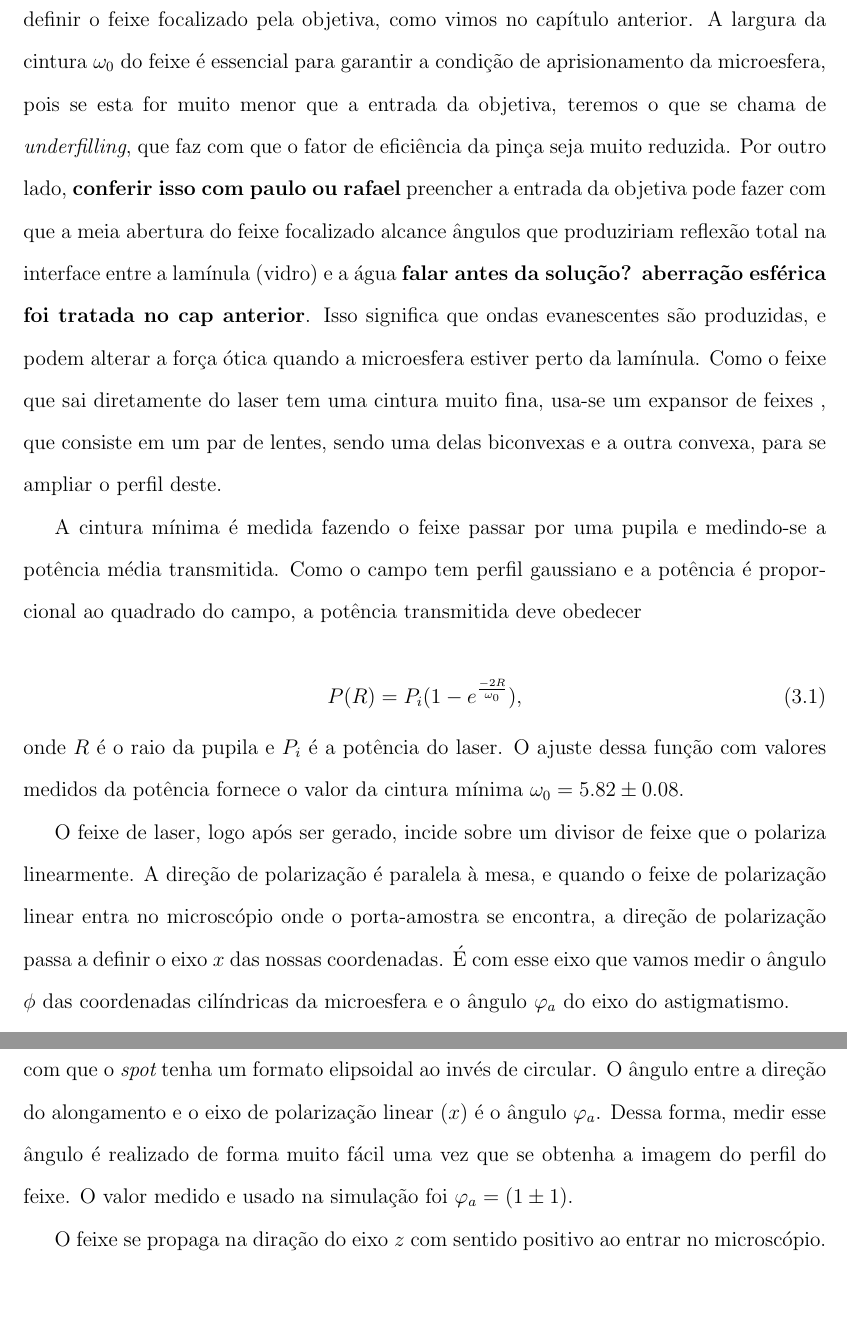
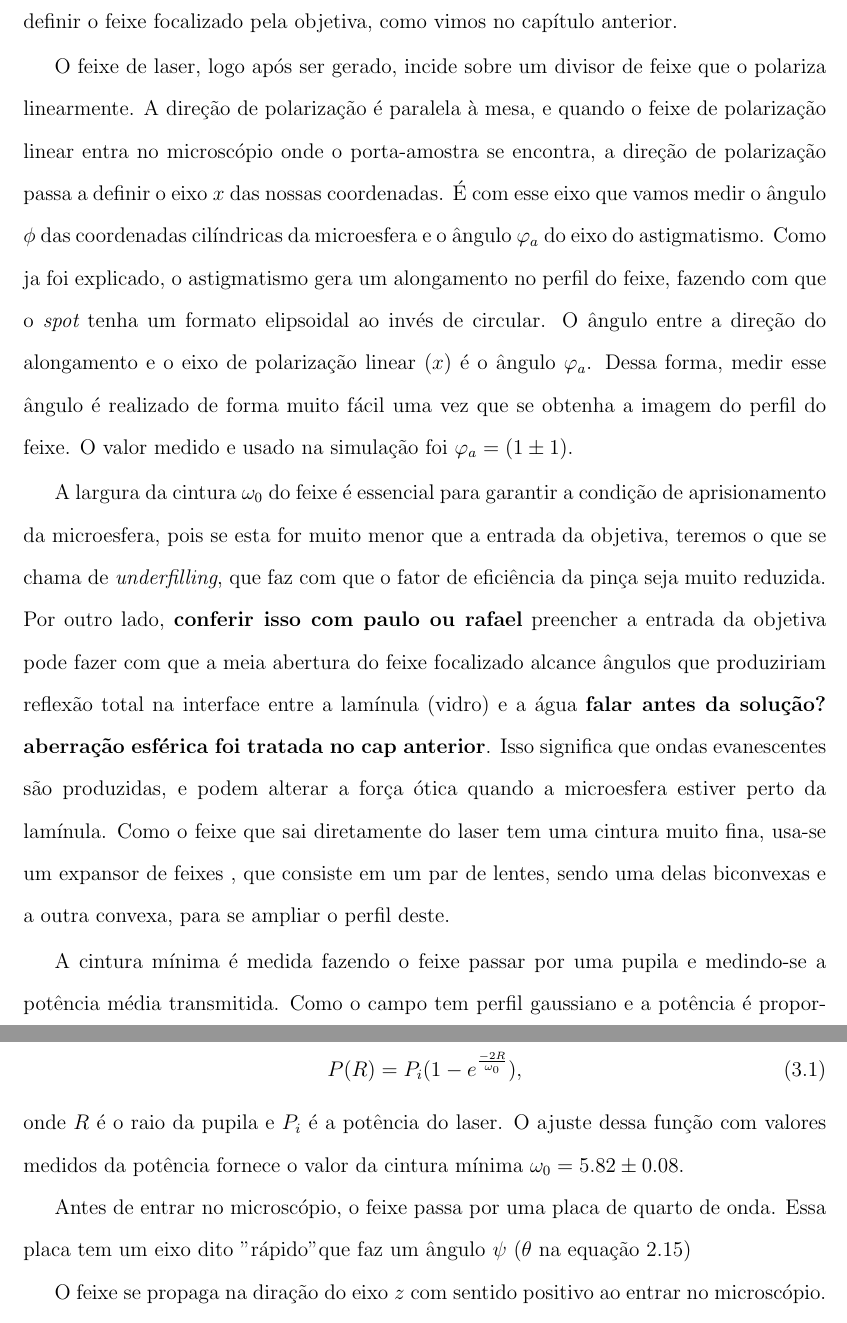
Before and after one commit to arthurluna/Master_thesis, a LaTeX thesis (tese.tex, which reads capitulo3.tex): two parts of pages 26 and 27 of 33, joined at a grey line, cut so that both start at the same text, the shorter picture padded with empty space. Compiled offline with pdfLaTeX; the source files are stored in an older character set and shown here as Unicode.

Commit message:
alterações totais 17/06

```diff
--- a/capitulo3.tex
+++ b/capitulo3.tex
@@ -9,7 +9,11 @@
 
 A descrição do experimento deve ser dividida em partes. De forma geral, temos um feixe que é produzido na mesa ótica sendo levado para dentro de um microscópio. Dentro desse microscópio há uma lente objetiva e o porta-amostra, que contém um meio fluido com as microesferas diluidas. Este porta amostra esta acoplado a um suporte que pode ser movido na direção horizontal (plano $xy$) manualmente ou por um componente piezo-elétrico. Este suporte fica inserido no estágio do microscópio, que permite deslocar o porta amostra verticalmente (direção $z$). Tudo isso forma o aparato da pinça ótica, e deixaremos para o final a descrição do experimento que foi simulado.
 
-Primeiramente, trataremos do feixe paraxial: trata-se de um laser com perfil gaussiano ($TEM_{00}$) e comprimento de onda $\lambda_0=1064nm$. Suas caraterísticas são importantes para definir o feixe focalizado pela objetiva, como vimos no capítulo anterior. A largura da cintura $\omega_0$ do feixe é essencial para garantir a condição de aprisionamento da microesfera, pois se esta for muito menor que a entrada da objetiva, teremos o que se chama de {\it underfilling}, que faz com que o fator de eficiência da pinça seja muito reduzida. Por outro lado, {\bf conferir isso com paulo ou rafael} preencher a entrada da objetiva pode fazer com que a meia abertura do feixe focalizado alcance ângulos que produziriam reflexão total na interface entre a lamínula (vidro) e a água {\bf falar antes da solução? aberração esférica foi tratada no cap anterior}. Isso significa que ondas evanescentes são produzidas, e podem alterar a força ótica quando a microesfera estiver perto da lamínula. Como o feixe que sai diretamente do laser tem uma cintura muito fina, usa-se um expansor de feixes , que consiste em um par de lentes, sendo uma delas biconvexas e a outra convexa, para se ampliar o perfil deste.
+Primeiramente, trataremos do feixe paraxial: trata-se de um laser com perfil gaussiano ($TEM_{00}$) e comprimento de onda $\lambda_0=1064nm$. Suas caraterísticas são importantes para definir o feixe focalizado pela objetiva, como vimos no capítulo anterior.
+
+O feixe de laser, logo após ser gerado, incide sobre um divisor de feixe que o polariza linearmente. A direção de polarização é paralela à mesa, e quando o feixe de polarização linear entra no microscópio onde o porta-amostra se encontra, a direção de polarização passa a definir o eixo $x$ das nossas coordenadas. É com esse eixo que vamos medir o ângulo $\phi$ das coordenadas cilíndricas da microesfera e o ângulo $\varphi_a$ do eixo do astigmatismo. Como ja foi explicado, o astigmatismo gera um alongamento no perfil do feixe, fazendo com que o {\it spot} tenha um formato elipsoidal ao invés de circular. O ângulo entre a direção do alongamento e o eixo de polarização linear ($x$) é o ângulo $\varphi_a$. Dessa forma, medir esse ângulo é realizado de forma muito fácil uma vez que se obtenha a imagem do perfil do feixe. O valor medido e usado na simulação foi $\varphi_a=(1\pm1)$.
+
+A largura da cintura $\omega_0$ do feixe é essencial para garantir a condição de aprisionamento da microesfera, pois se esta for muito menor que a entrada da objetiva, teremos o que se chama de {\it underfilling}, que faz com que o fator de eficiência da pinça seja muito reduzida. Por outro lado, {\bf conferir isso com paulo ou rafael} preencher a entrada da objetiva pode fazer com que a meia abertura do feixe focalizado alcance ângulos que produziriam reflexão total na interface entre a lamínula (vidro) e a água {\bf falar antes da solução? aberração esférica foi tratada no cap anterior}. Isso significa que ondas evanescentes são produzidas, e podem alterar a força ótica quando a microesfera estiver perto da lamínula. Como o feixe que sai diretamente do laser tem uma cintura muito fina, usa-se um expansor de feixes , que consiste em um par de lentes, sendo uma delas biconvexas e a outra convexa, para se ampliar o perfil deste.
 
 A cintura mínima é medida fazendo o feixe passar por uma pupila e medindo-se a potência média transmitida. Como o campo tem perfil gaussiano e a potência é proporcional ao quadrado do campo, a potência transmitida deve obedecer
 
@@ -19,9 +23,7 @@ P(R)=P_i(1-e^{\frac{-2R}{\omega_0}}),
 %
 onde $R$ é o raio da pupila e $P_i$ é a potência do laser. O ajuste dessa função com valores medidos da potência fornece o valor da cintura mínima $\omega_0=5.82\pm0.08$.
 
-O feixe de laser, logo após ser gerado, incide sobre um divisor de feixe que o polariza linearmente. A direção de polarização é paralela à mesa, e quando o feixe de polarização linear entra no microscópio onde o porta-amostra se encontra, a direção de polarização passa a definir o eixo $x$ das nossas coordenadas. É com esse eixo que vamos medir o ângulo $\phi$ das coordenadas cilíndricas da microesfera e o ângulo $\varphi_a$ do eixo do astigmatismo.
-
-Como ja foi explicado, o astigmatismo gera um alongamento no perfil do feixe, fazendo com que o {\it spot} tenha um formato elipsoidal ao invés de circular. O ângulo entre a direção do alongamento e o eixo de polarização linear ($x$) é o ângulo $\varphi_a$. Dessa forma, medir esse ângulo é realizado de forma muito fácil uma vez que se obtenha a imagem do perfil do feixe. O valor medido e usado na simulação foi $\varphi_a=(1\pm1)$.
+Antes de entrar no microscópio, o feixe passa por uma placa de quarto de onda. Essa placa tem um eixo dito "rápido" que faz um ângulo $\psi$ ($\theta$ na equação \ref{l})
 
 O feixe se propaga na diração do eixo $z$ com sentido positivo ao entrar no microscópio.
 Ao entrar no microscópio, o feixe entra na objetiva de imersão em óleo. A objetiva tem abertura numérica nominal de $NA=1.4$.
```
Also changed, not shown: tese.pdf, 1 other file.
